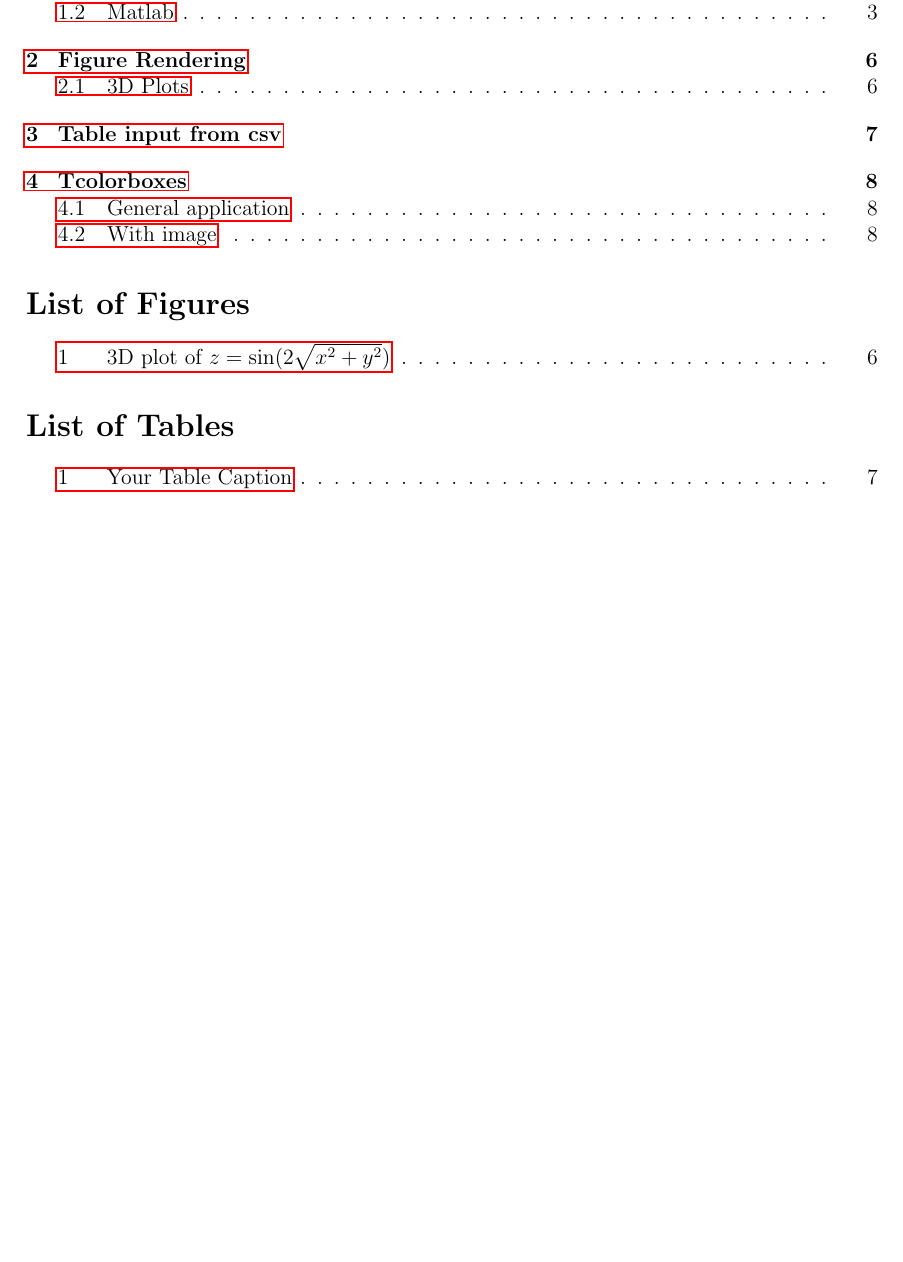
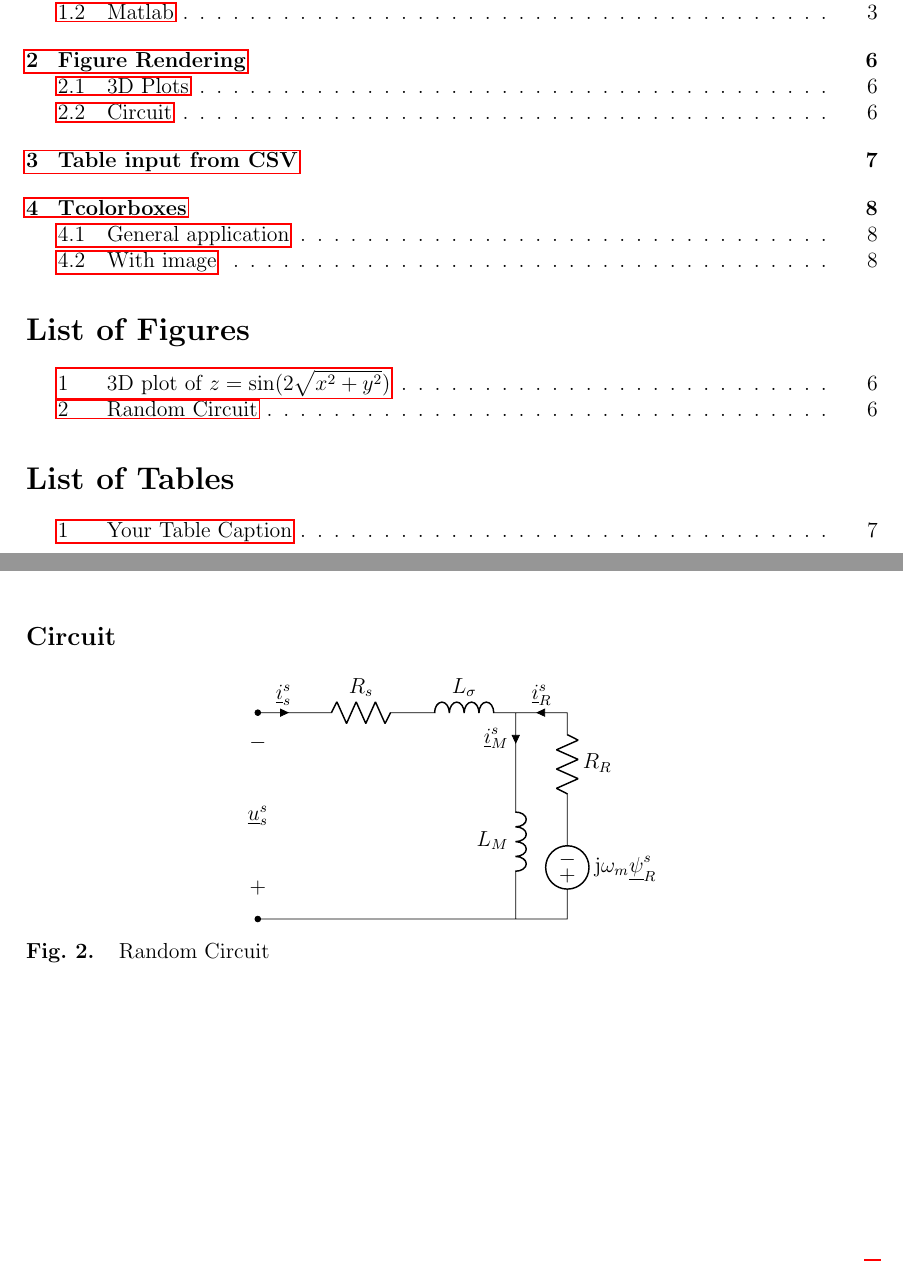
Before and after one commit to H-unter/Latex-Report-Template, a LaTeX document (main.tex, which reads header.sty, sec2_figure_rendering.tex): part of page 2 of 9 before the commit and two parts of pages 2 and 7 of 9 after it, the two joined at a grey line, cut so that both start at the same text, the shorter picture padded with empty space. Compiled offline with pdfLaTeX.

Commit message:
Add electric circuit

```diff
--- a/header.sty
+++ b/header.sty
@@ -52,12 +51,16 @@
 % Headers and Footers
     \usepackage{lastpage}
     \usepackage{fancyhdr}
+    \makeatletter
+    \renewcommand{\@seccntformat}[1]{}
+    \makeatother
     \pagestyle{fancy}
     \fancyhf{}
     \setlength{\headheight}{15pt}
-    \fancyhead[L]{\subjectcode{} - \doctitle{} - \nouppercase{\leftmark}}
+    \fancyhead[L]{\subjectcode{} - \doctitle{}}
+    \fancyhead[R]{\nouppercase{\leftmark}}
+    \fancyfoot[L]{\name{}}
     \fancyfoot[R]{Page \thepage\ of \pageref{LastPage}}
-    \fancyfoot[L]{\name{}}
     \renewcommand{\headrulewidth}{0pt}
 
 % Caption and Referencing Customization
--- a/sec2_figure_rendering.tex
+++ b/sec2_figure_rendering.tex
@@ -24,3 +24,26 @@
     \end{tikzpicture}
     \caption{3D plot of $z = \sin(2\sqrt{x^2 + y^2})$}
 \end{figure}
+
+\subsection{Circuit}
+
+\begin{figure}[h]
+    \centering
+    \begin{circuitikz}[american voltages]
+        \draw
+          (0,0) to [short, *-] (6,0)
+          to [V, l_=$\mathrm{j}{\omega}_m \underline{\psi}^s_R$] (6,2)
+          to [R, l_=$R_R$] (6,4)
+          to [short, i_=$\underline{i}^s_R$] (5,4)
+          (0,0) to [open, v^>=$\underline{u}^s_s$] (0,4)
+          to [short, *- ,i=$\underline{i}^s_s$] (1,4)
+          to [R, l=$R_s$] (3,4)
+          to [L, l=$L_{\sigma}$] (5,4)
+          to [short, i_=$\underline{i}^s_M$] (5,3)
+          to [L, l_=$L_M$] (5,0);
+        \end{circuitikz}
+
+    % Caption and label for the figure
+    \caption{Random Circuit}
+    \label{fig:my_label}
+\end{figure}
```
Also changed, not shown: sec3_tables.tex (+1 -1 lines), main.pdf, sec1_code.tex (line endings or trailing spaces), header.sty (1 more changed lines).
